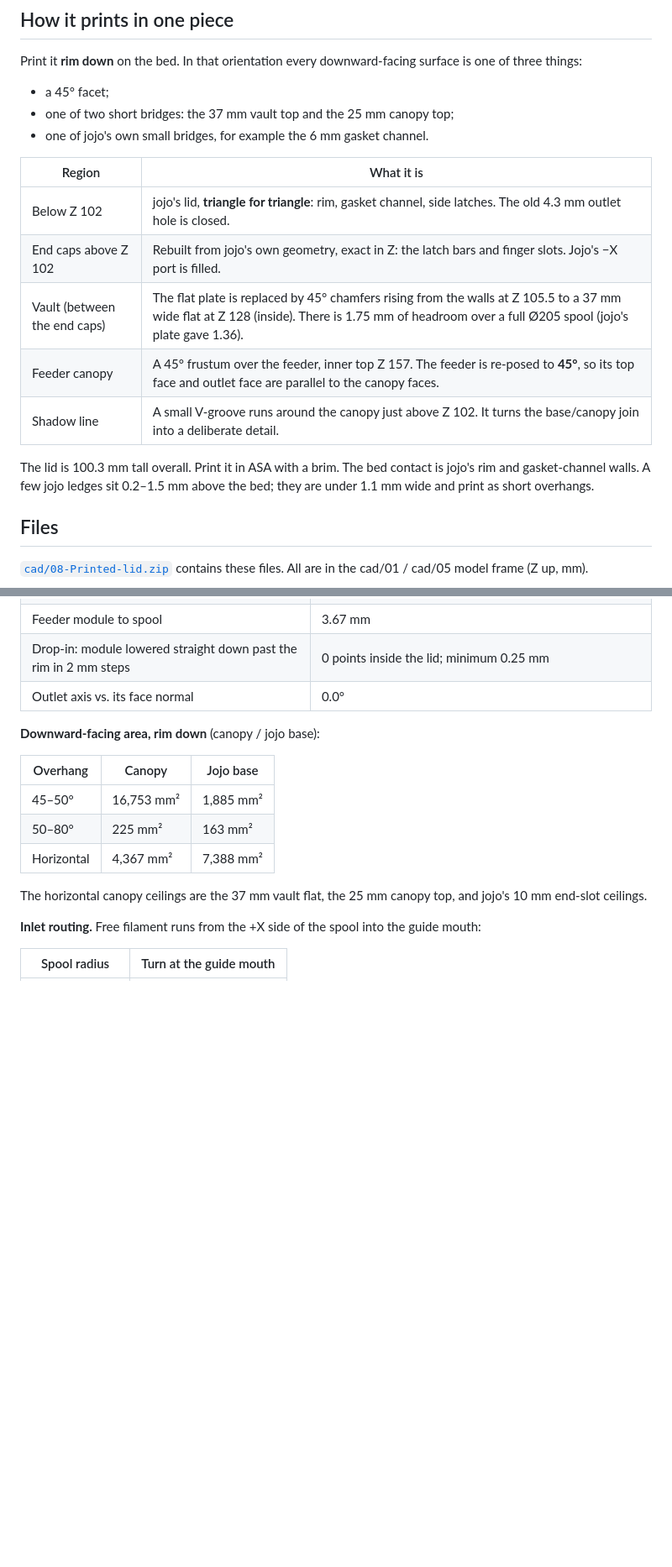
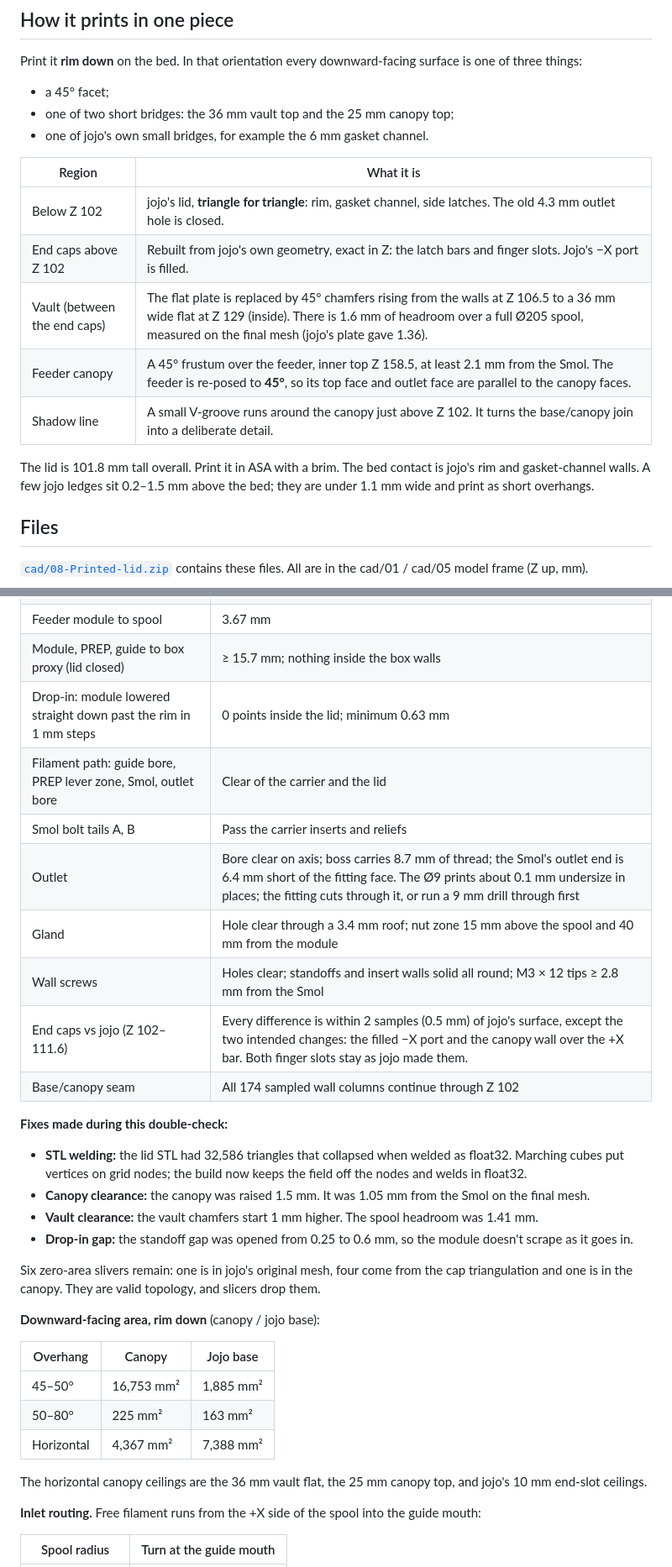
Before and after one commit to RyuNinja00/Poly-Turtle, a Markdown page: docs/printed-lid.md, 2 parts joined by grey strips. Shown at 84% size. Drawn GitHub-style; blank space fills up the shorter version.

```diff
--- a/docs/printed-lid.md
+++ b/docs/printed-lid.md
@@ -13,18 +13,18 @@
 
 Print it **rim down** on the bed. In that orientation every downward-facing surface is one of three things:
 - a 45° facet;
-- one of two short bridges: the 37 mm vault top and the 25 mm canopy top;
+- one of two short bridges: the 36 mm vault top and the 25 mm canopy top;
 - one of jojo's own small bridges, for example the 6 mm gasket channel.
 
 | Region | What it is |
 |---|---|
 | Below Z 102 | jojo's lid, **triangle for triangle**: rim, gasket channel, side latches. The old 4.3 mm outlet hole is closed. |
 | End caps above Z 102 | Rebuilt from jojo's own geometry, exact in Z: the latch bars and finger slots. Jojo's −X port is filled. |
-| Vault (between the end caps) | The flat plate is replaced by 45° chamfers rising from the walls at Z 105.5 to a 37 mm wide flat at Z 128 (inside). There is 1.75 mm of headroom over a full Ø205 spool (jojo's plate gave 1.36). |
-| Feeder canopy | A 45° frustum over the feeder, inner top Z 157. The feeder is re-posed to **45°**, so its top face and outlet face are parallel to the canopy faces. |
+| Vault (between the end caps) | The flat plate is replaced by 45° chamfers rising from the walls at Z 106.5 to a 36 mm wide flat at Z 129 (inside). There is 1.6 mm of headroom over a full Ø205 spool, measured on the final mesh (jojo's plate gave 1.36). |
+| Feeder canopy | A 45° frustum over the feeder, inner top Z 158.5, at least 2.1 mm from the Smol. The feeder is re-posed to **45°**, so its top face and outlet face are parallel to the canopy faces. |
 | Shadow line | A small V-groove runs around the canopy just above Z 102. It turns the base/canopy join into a deliberate detail. |
 
-The lid is 100.3 mm tall overall. Print it in ASA with a brim. The bed contact is jojo's rim and gasket-channel walls. A few jojo ledges sit 0.2–1.5 mm above the bed; they are under 1.1 mm wide and print as short overhangs.
+The lid is 101.8 mm tall overall. Print it in ASA with a brim. The bed contact is jojo's rim and gasket-channel walls. A few jojo ledges sit 0.2–1.5 mm above the bed; they are under 1.1 mm wide and print as short overhangs.
 
 ## Files
 
@@ -70,6 +74,21 @@ Clearances are sampled from vertices and small circles of the cad/01 reference p
 | Feeder module to spool | 3.67 mm |
-| Drop-in: module lowered straight down past the rim in 2 mm steps | 0 points inside the lid; minimum 0.25 mm |
-| Outlet axis vs. its face normal | 0.0° |
+| Module, PREP, guide to box proxy (lid closed) | ≥ 15.7 mm; nothing inside the box walls |
+| Drop-in: module lowered straight down past the rim in 1 mm steps | 0 points inside the lid; minimum 0.63 mm |
+| Filament path: guide bore, PREP lever zone, Smol, outlet bore | Clear of the carrier and the lid |
+| Smol bolt tails A, B | Pass the carrier inserts and reliefs |
+| Outlet | Bore clear on axis; boss carries 8.7 mm of thread; the Smol's outlet end is 6.4 mm short of the fitting face. The Ø9 prints about 0.1 mm undersize in places; the fitting cuts through it, or run a 9 mm drill through first |
+| Gland | Hole clear through a 3.4 mm roof; nut zone 15 mm above the spool and 40 mm from the module |
+| Wall screws | Holes clear; standoffs and insert walls solid all round; M3 × 12 tips ≥ 2.8 mm from the Smol |
+| End caps vs jojo (Z 102–111.6) | Every difference is within 2 samples (0.5 mm) of jojo's surface, except the two intended changes: the filled −X port and the canopy wall over the +X bar. Both finger slots stay as jojo made them. |
+| Base/canopy seam | All 174 sampled wall columns continue through Z 102 |
+
+**Fixes made during this double-check:**
+- **STL welding:** the lid STL had 32,586 triangles that collapsed when welded as float32. Marching cubes put vertices on grid nodes; the build now keeps the field off the nodes and welds in float32.
+- **Canopy clearance:** the canopy was raised 1.5 mm. It was 1.05 mm from the Smol on the final mesh.
+- **Vault clearance:** the vault chamfers start 1 mm higher. The spool headroom was 1.41 mm.
+- **Drop-in gap:** the standoff gap was opened from 0.25 to 0.6 mm, so the module doesn't scrape as it goes in.
+
+Six zero-area slivers remain: one is in jojo's original mesh, four come from the cap triangulation and one is in the canopy. They are valid topology, and slicers drop them.
 
 **Downward-facing area, rim down** (canopy / jojo base):
 
@@ -79,7 +98,7 @@ Clearances are sampled from vertices and small circles of the cad/01 reference p
 | 50–80° | 225 mm² | 163 mm² |
 | Horizontal | 4,367 mm² | 7,388 mm² |
 
-The horizontal canopy ceilings are the 37 mm vault flat, the 25 mm canopy top, and jojo's 10 mm end-slot ceilings.
+The horizontal canopy ceilings are the 36 mm vault flat, the 25 mm canopy top, and jojo's 10 mm end-slot ceilings.
 
 **Inlet routing.** Free filament runs from the +X side of the spool into the guide mouth:
 
```
Also changed, not shown: other parts of docs/printed-lid.md (+18 -12 lines), docs/handoff.md (+1 -1 lines), docs/printed-lid.png, 5 other files.
